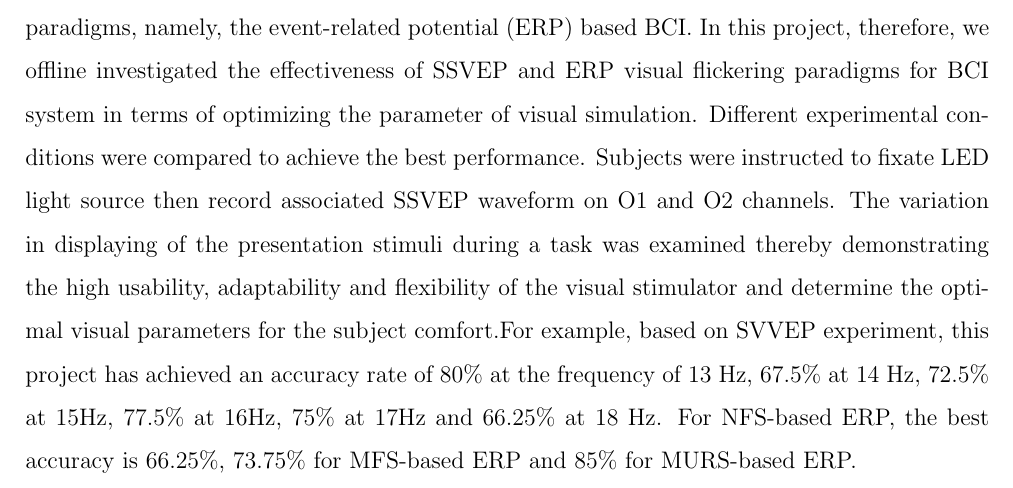
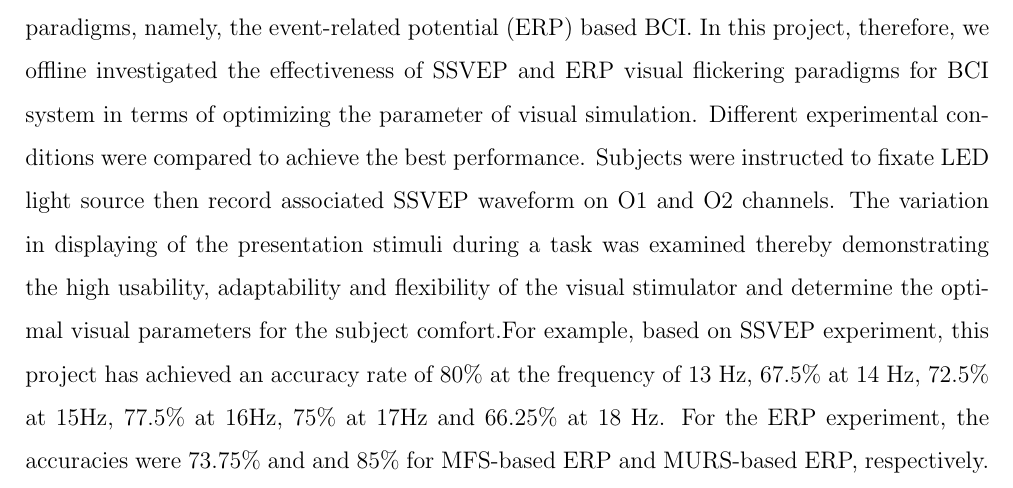
Before and after one commit to ioscarhunter/paper4, a LaTeX thesis (thesis.tex, which reads abstract/abstract.tex): part of page 4 of 114, cut so that both start at the same text. Compiled offline with pdfLaTeX.

Commit message:
final version

```diff
--- a/abstract/abstract.tex
+++ b/abstract/abstract.tex
@@ -12,7 +12,7 @@ Academic Year 2015
 \end{flushright}
 
 \justifying{
-\hspace{1cm}Brain-Machine Interface (BMI) enables peoples with disabilities communicate the outer world by using electroencephalogram (EEG) signal. As a result, the visual stimulation is being recognized to be a most efficient stimulus for a multiple BMI system. Recently, steady-state visual evoked potential (SSVEP) is employed as a stimulator due to it plays an important role in the response to various visual parameters, i.e., flickering rate (F), intensity (I), and duty cycle (D). The SSVEPs are practical and useful in research because of its excellent signal-to- noise ratio and relative immunity to artifacts. However, another one of the possible paradigms, namely, the event-related potential (ERP) based BCI.  In this project, therefore, we offline investigated the effectiveness of SSVEP and ERP visual flickering paradigms for BCI system in terms of optimizing the parameter of visual simulation. Different experimental conditions were compared to achieve the best performance. Subjects were instructed to fixate LED light source then record associated SSVEP waveform on O1 and O2 channels. The variation in displaying of the presentation stimuli during a task was examined thereby demonstrating the high usability, adaptability and flexibility of the visual stimulator and determine the optimal visual parameters for the subject comfort.For example, based on SVVEP experiment, this project has achieved an accuracy rate of 80\% at the frequency of 13 Hz, 67.5\% at 14 Hz, 72.5\% at 15Hz, 77.5\% at 16Hz, 75\% at 17Hz and 66.25\% at 18 Hz. For NFS-based ERP, the best accuracy is 66.25\%, 73.75\% for MFS-based ERP and 85\% for MURS-based ERP.
+\hspace{1cm}Brain-Machine Interface (BMI) enables peoples with disabilities communicate the outer world by using electroencephalogram (EEG) signal. As a result, the visual stimulation is being recognized to be a most efficient stimulus for a multiple BMI system. Recently, steady-state visual evoked potential (SSVEP) is employed as a stimulator due to it plays an important role in the response to various visual parameters, i.e., flickering rate (F), intensity (I), and duty cycle (D). The SSVEPs are practical and useful in research because of its excellent signal-to- noise ratio and relative immunity to artifacts. However, another one of the possible paradigms, namely, the event-related potential (ERP) based BCI.  In this project, therefore, we offline investigated the effectiveness of SSVEP and ERP visual flickering paradigms for BCI system in terms of optimizing the parameter of visual simulation. Different experimental conditions were compared to achieve the best performance. Subjects were instructed to fixate LED light source then record associated SSVEP waveform on O1 and O2 channels. The variation in displaying of the presentation stimuli during a task was examined thereby demonstrating the high usability, adaptability and flexibility of the visual stimulator and determine the optimal visual parameters for the subject comfort.For example, based on SSVEP experiment, this project has achieved an accuracy rate of 80\% at the frequency of 13 Hz, 67.5\% at 14 Hz, 72.5\% at 15Hz, 77.5\% at 16Hz, 75\% at 17Hz and 66.25\% at 18 Hz. For the ERP experiment, the accuracies were 73.75\% and and 85\% for MFS-based ERP and MURS-based ERP, respectively.
 }\begin{flushleft}
 
 \end{flushleft}
```
Also changed, not shown: thesis.bbl.
